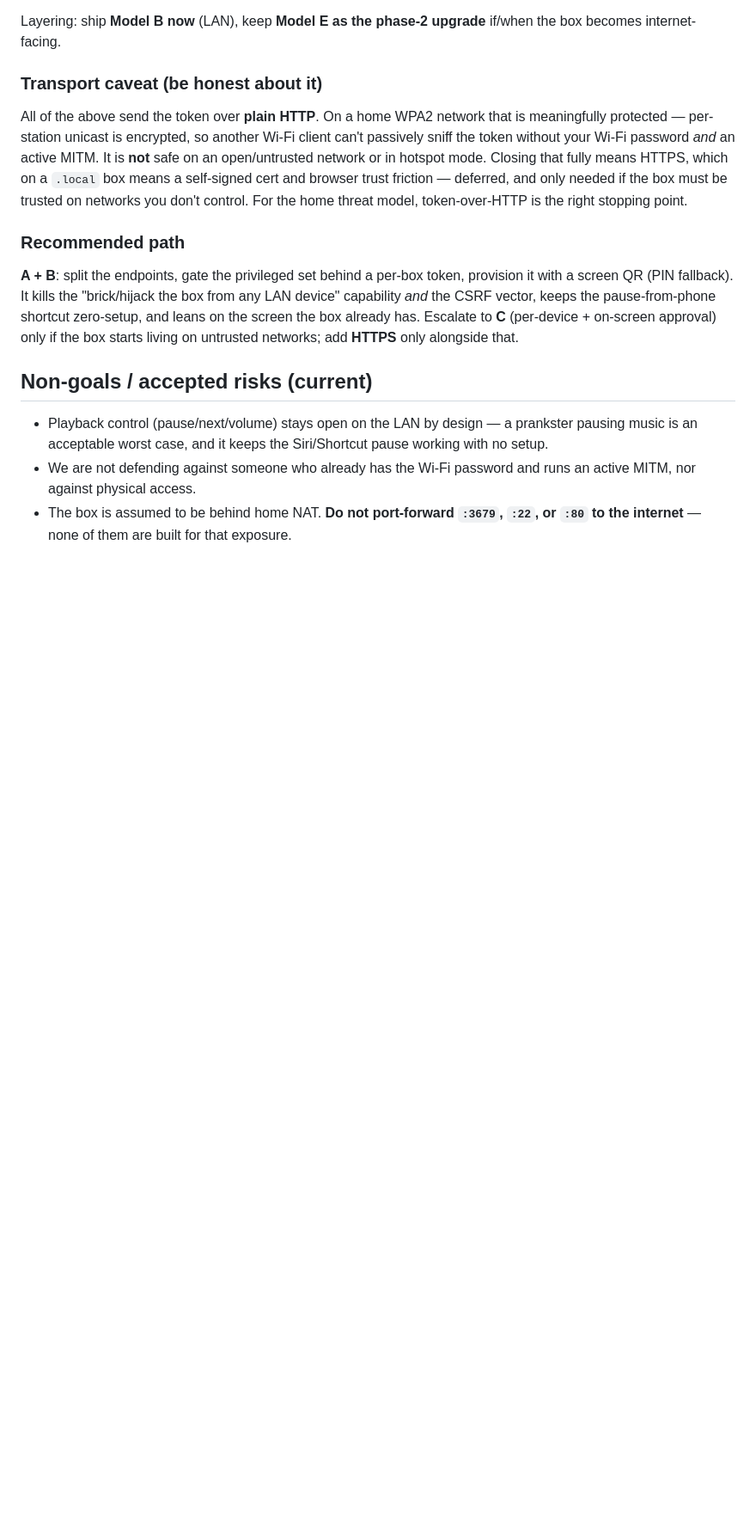
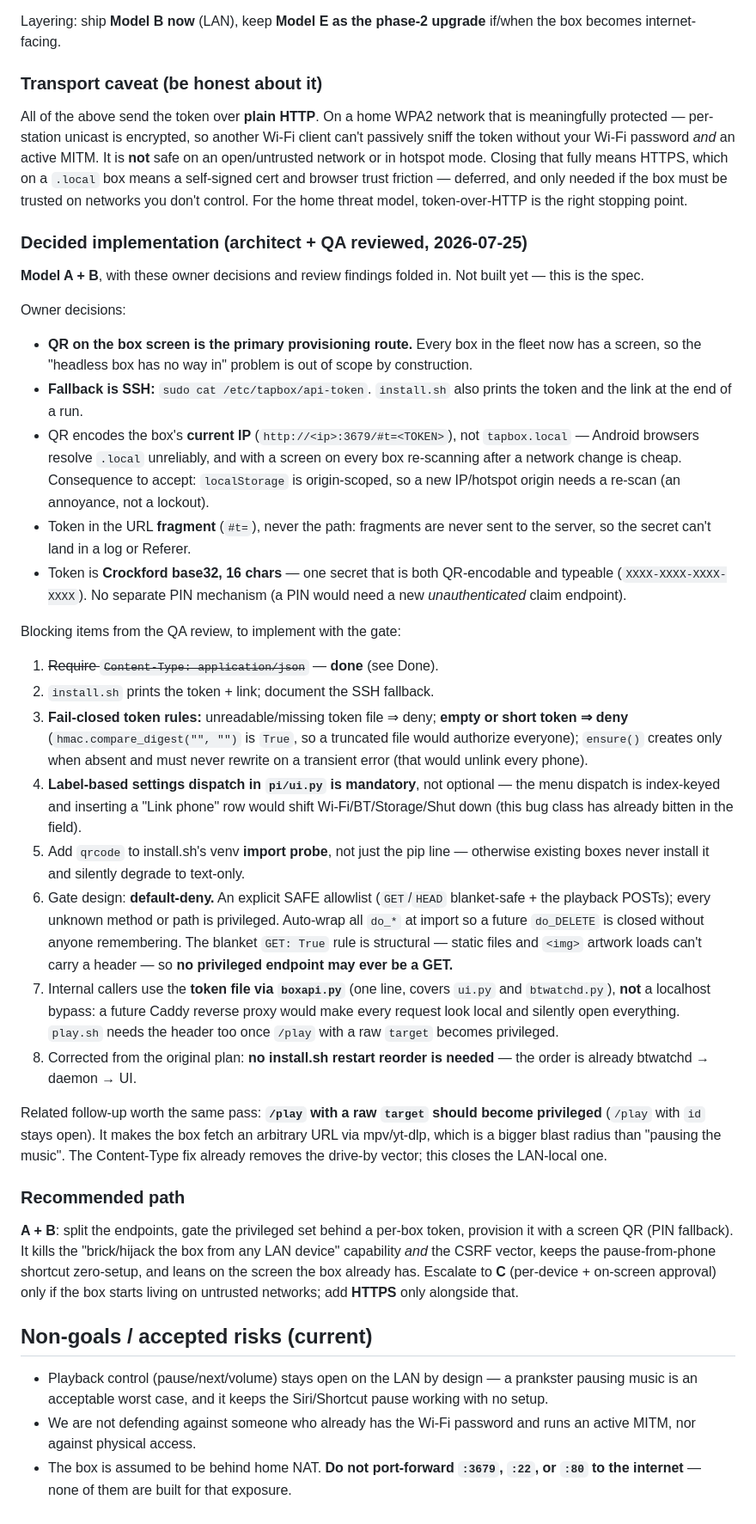
Before and after one commit to palchrb/tapbox, a Markdown page: SECURITY.md, the part around one of its changes. Shown at 86% size. GitHub-like rendering; blank space fills up the shorter version.

Commit message:
SECURITY.md: record the CSRF fix + the reviewed API-gate spec
Documents the shipped Content-Type fix (with the two assumptions it
rests on) and folds the architect + QA review into a decided, buildable
spec for Model A+B:

Owner decisions: QR on the box screen is the primary provisioning route
(every box has a screen now, so the headless case is out of scope by
construction), SSH `sudo cat /etc/tapbox/api-token` is the fallback, QR
encodes the current IP with the token in the URL fragment, and one
Crockford base32 secret serves as both QR payload and typeable code.

QA blocking items recorded as the implementation checklist: fail-closed
token rules (notably that compare_digest("","") is True, so an empty
token file would authorize everyone), mandatory label-based settings
dispatch, the qrcode import probe, default-deny gate design with the
structural 'no privileged GET' rule, token-file over localhost-bypass
(a future Caddy would make every request look local), and the correction
that no install.sh restart reorder is needed.

Docs only.

Co-Authored-By: Claude Opus 4.8 (1M context) <noreply@anthropic.com>
Claude-Session: https://claude.ai/code/session_01XFnCDqBycs4b6JS4AhR8mk

```diff
--- a/SECURITY.md
+++ b/SECURITY.md
@@ -183,6 +196,64 @@ trust friction — deferred, and only needed if the box must be trusted on
 networks you don't control. For the home threat model, token-over-HTTP is
 the right stopping point.
 
+### Decided implementation (architect + QA reviewed, 2026-07-25)
+
+**Model A + B**, with these owner decisions and review findings folded
+in. Not built yet — this is the spec.
+
+Owner decisions:
+- **QR on the box screen is the primary provisioning route.** Every box
+  in the fleet now has a screen, so the "headless box has no way in"
+  problem is out of scope by construction.
+- **Fallback is SSH:** `sudo cat /etc/tapbox/api-token`. `install.sh`
+  also prints the token and the link at the end of a run.
+- QR encodes the box's **current IP** (`http://<ip>:3679/#t=<TOKEN>`),
+  not `tapbox.local` — Android browsers resolve `.local` unreliably, and
+  with a screen on every box re-scanning after a network change is cheap.
+  Consequence to accept: `localStorage` is origin-scoped, so a new
+  IP/hotspot origin needs a re-scan (an annoyance, not a lockout).
+- Token in the URL **fragment** (`#t=`), never the path: fragments are
+  never sent to the server, so the secret can't land in a log or Referer.
+- Token is **Crockford base32, 16 chars** — one secret that is both
+  QR-encodable and typeable (`XXXX-XXXX-XXXX-XXXX`). No separate PIN
+  mechanism (a PIN would need a new *unauthenticated* claim endpoint).
+
+Blocking items from the QA review, to implement with the gate:
+1. ~~Require `Content-Type: application/json`~~ — **done** (see Done).
+2. `install.sh` prints the token + link; document the SSH fallback.
+3. **Fail-closed token rules:** unreadable/missing token file ⇒ deny;
+   **empty or short token ⇒ deny** (`hmac.compare_digest("", "")` is
+   `True`, so a truncated file would authorize everyone); `ensure()`
+   creates only when absent and must never rewrite on a transient error
+   (that would unlink every phone).
+4. **Label-based settings dispatch in `pi/ui.py` is mandatory**, not
+   optional — the menu dispatch is index-keyed and inserting a "Link
+   phone" row would shift Wi-Fi/BT/Storage/Shut down (this bug class has
+   already bitten in the field).
+5. Add `qrcode` to install.sh's venv **import probe**, not just the pip
+   line — otherwise existing boxes never install it and silently degrade
+   to text-only.
+6. Gate design: **default-deny.** An explicit SAFE allowlist
+   (`GET`/`HEAD` blanket-safe + the playback POSTs); every unknown
+   method or path is privileged. Auto-wrap all `do_*` at import so a
+   future `do_DELETE` is closed without anyone remembering. The blanket
+   `GET: True` rule is structural — static files and `<img>` artwork
+   loads can't carry a header — so **no privileged endpoint may ever be
+   a GET.**
+7. Internal callers use the **token file via `boxapi.py`** (one line,
+   covers `ui.py` and `btwatchd.py`), **not** a localhost bypass: a
+   future Caddy reverse proxy would make every request look local and
+   silently open everything. `play.sh` needs the header too once `/play`
+   with a raw `target` becomes privileged.
+8. Corrected from the original plan: **no install.sh restart reorder is
+   needed** — the order is already btwatchd → daemon → UI.
+
+Related follow-up worth the same pass: **`/play` with a raw `target`
+should become privileged** (`/play` with `id` stays open). It makes the
+box fetch an arbitrary URL via mpv/yt-dlp, which is a bigger blast radius
+than "pausing the music". The Content-Type fix already removes the
+drive-by vector; this closes the LAN-local one.
+
 ### Recommended path
 
 **A + B**: split the endpoints, gate the privileged set behind a per-box
```
Also changed, not shown: other parts of SECURITY.md (+13 -0 lines).
